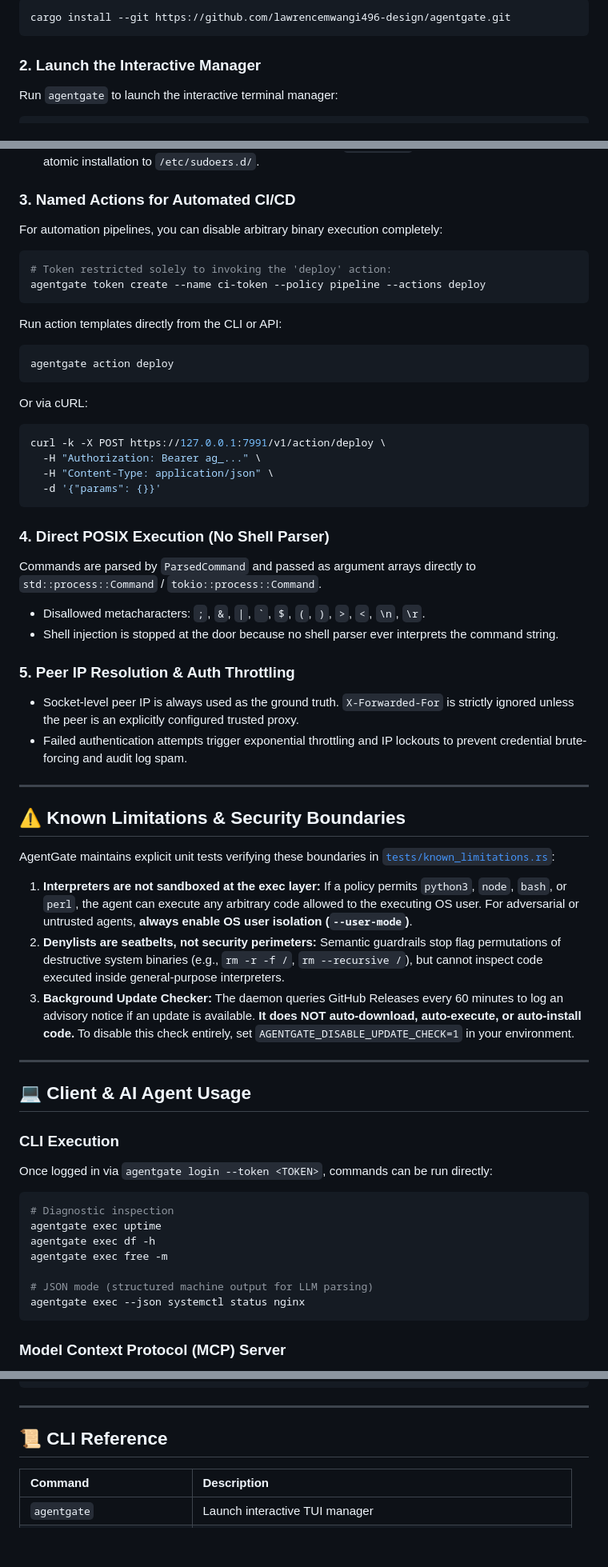
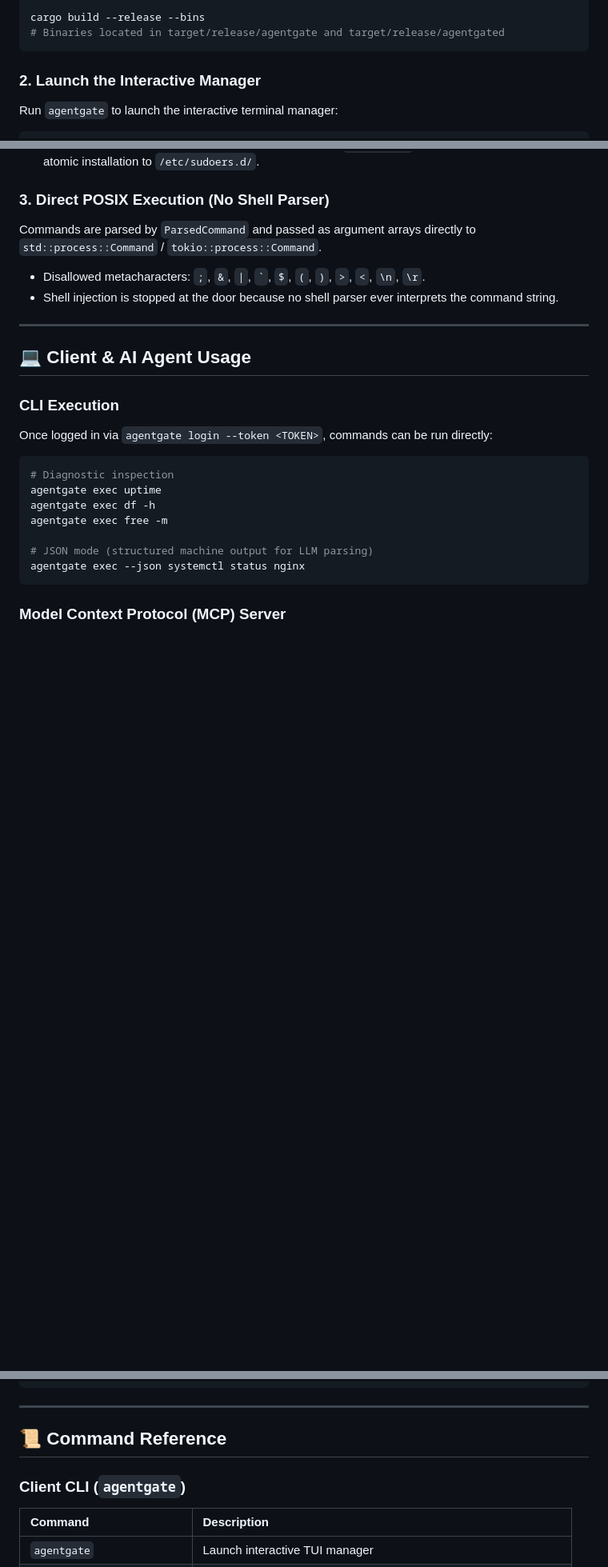
Before and after one commit to lawrencemwangi496-design/agentgate, a Markdown page: README.md, 3 parts joined by grey strips. Shown at 80% size. Drawn GitHub-style; blank space fills up the shorter version.

````diff
--- a/README.md
+++ b/README.md
@@ -51,6 +68,7 @@ Or install from source via Cargo:
 
 ```bash
-cargo install --git https://github.com/lawrencemwangi496-design/agentgate.git
+cargo build --release --bins
+# Binaries located in target/release/agentgate and target/release/agentgated
 ```
 
 ### 2. Launch the Interactive Manager
@@ -179,49 +230,10 @@ When generating sudoers entries, AgentGate enforces hard security constraints:
 - **No Wildcards:** Grants must specify fully-qualified absolute paths and exact arguments (e.g. `/usr/bin/systemctl restart nginx`, NOT `/usr/bin/systemctl *`).
 - **Syntax Verification:** All generated files are verified with `visudo -cf` in a temporary directory prior to atomic installation to `/etc/sudoers.d/`.
 
-### 3. Named Actions for Automated CI/CD
-For automation pipelines, you can disable arbitrary binary execution completely:
-
-```bash
-# Token restricted solely to invoking the 'deploy' action:
-agentgate token create --name ci-token --policy pipeline --actions deploy
-```
-
-Run action templates directly from the CLI or API:
-
-```bash
-agentgate action deploy
-```
-
-Or via cURL:
-```bash
-curl -k -X POST https://127.0.0.1:7991/v1/action/deploy \
-  -H "Authorization: Bearer ag_..." \
-  -H "Content-Type: application/json" \
-  -d '{"params": {}}'
-```
-
-### 4. Direct POSIX Execution (No Shell Parser)
+### 3. Direct POSIX Execution (No Shell Parser)
 Commands are parsed by `ParsedCommand` and passed as argument arrays directly to `std::process::Command` / `tokio::process::Command`.
 - Disallowed metacharacters: `;`, `&`, `|`, `` ` ``, `$`, `(`, `)`, `>`, `<`, `\n`, `\r`.
 - Shell injection is stopped at the door because no shell parser ever interprets the command string.
-
-### 5. Peer IP Resolution & Auth Throttling
-- Socket-level peer IP is always used as the ground truth. `X-Forwarded-For` is strictly ignored unless the peer is an explicitly configured trusted proxy.
-- Failed authentication attempts trigger exponential throttling and IP lockouts to prevent credential brute-forcing and audit log spam.
-
----
-
-## ⚠️ Known Limitations & Security Boundaries
-
-AgentGate maintains explicit unit tests verifying these boundaries in [`tests/known_limitations.rs`](file:///var/home/scorpion/agentgate/tests/known_limitations.rs):
-
-1. **Interpreters are not sandboxed at the exec layer:**
-   If a policy permits `python3`, `node`, `bash`, or `perl`, the agent can execute any arbitrary code allowed to the executing OS user. For adversarial or untrusted agents, **always enable OS user isolation (`--user-mode`)**.
-2. **Denylists are seatbelts, not security perimeters:**
-   Semantic guardrails stop flag permutations of destructive system binaries (e.g., `rm -r -f /`, `rm --recursive /`), but cannot inspect code executed inside general-purpose interpreters.
-3. **Background Update Checker:**
-   The daemon queries GitHub Releases every 60 minutes to log an advisory notice if an update is available. **It does NOT auto-download, auto-execute, or auto-install code.** To disable this check entirely, set `AGENTGATE_DISABLE_UPDATE_CHECK=1` in your environment.
 
 ---
 
@@ -261,8 +273,9 @@ Add to your `claude_desktop_config.json`:
 
 ---
 
-## 📜 CLI Reference
+## 📜 Command Reference
 
+### Client CLI (`agentgate`)
 | Command | Description |
 | :--- | :--- |
 | `agentgate` | Launch interactive TUI manager |
````
Also changed, not shown: other parts of README.md (+63 -5 lines), WALKTHROUGH.md (deleted, +0 -39 lines).
